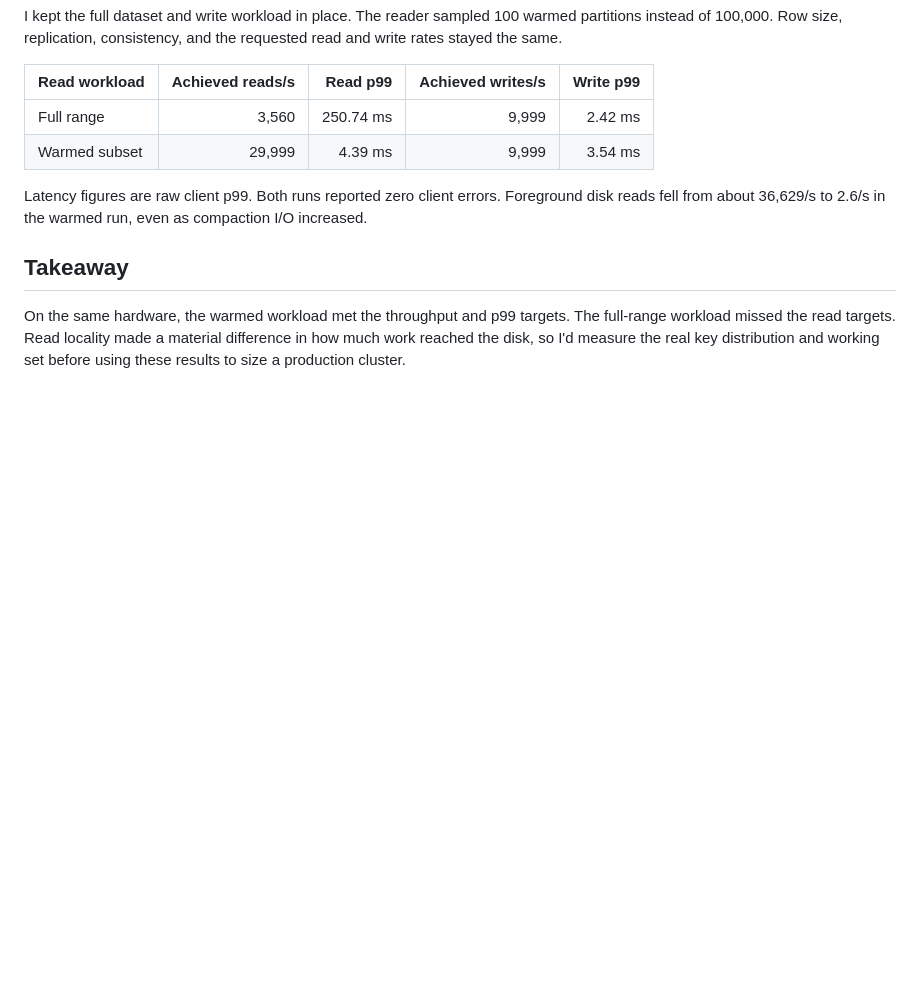
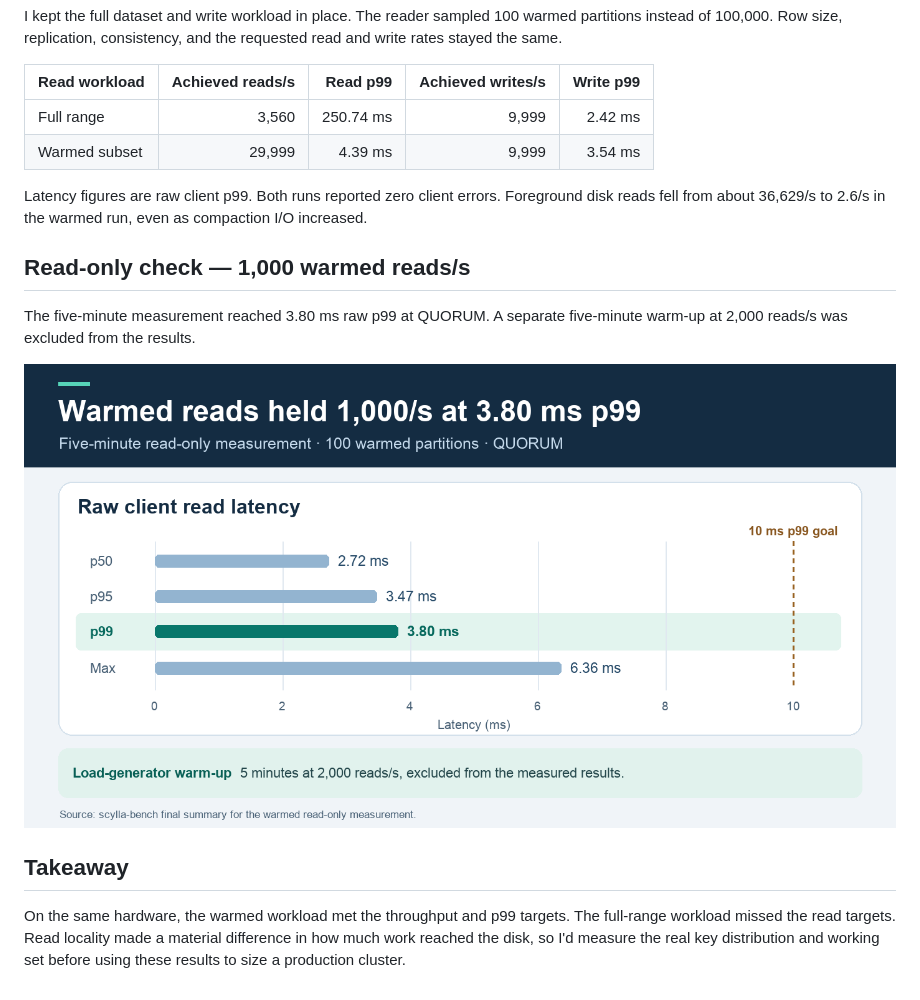
Before and after one commit to melboulos/scylladb-perf-eval, a Markdown page: README.md, the part around the change. Drawn GitHub-style; pictures changed too: docs/warmed-reads-1000-latency.png (added); blank space fills up the shorter version.

Commit message:
Add warmed read latency chart

```diff
--- a/README.md
+++ b/README.md
@@ -36,6 +36,13 @@ Latency figures are raw client p99. Both runs reported zero client errors.
 Foreground disk reads fell from about 36,629/s to 2.6/s in the warmed run,
 even as compaction I/O increased.
 
+## Read-only check — 1,000 warmed reads/s
+
+The five-minute measurement reached 3.80 ms raw p99 at QUORUM. A separate
+five-minute warm-up at 2,000 reads/s was excluded from the results.
+
+![Raw client latency at 1,000 warmed reads per second](docs/warmed-reads-1000-latency.png)
+
 ## Takeaway
 
 On the same hardware, the warmed workload met the throughput and p99
```
